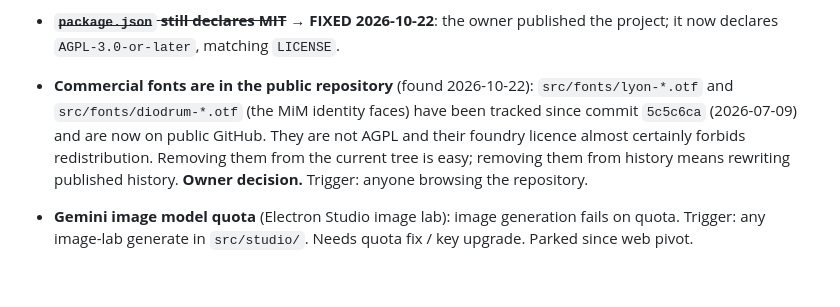
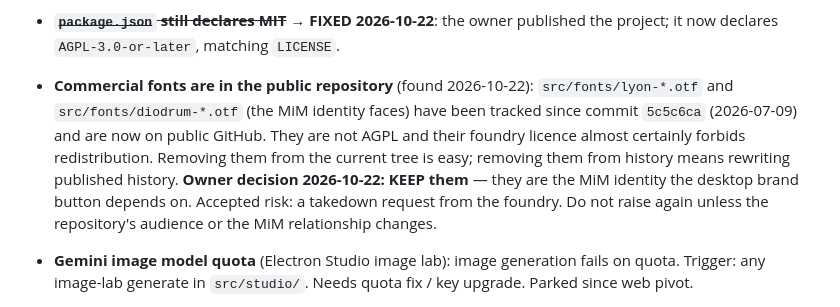
Before and after one commit to SUN7485/lecture, a Markdown page: KNOWN_ISSUES.md, the part around the change. GitHub-like rendering; blank space fills up the shorter version.

Commit message:
Record owner decision: keep the MiM identity fonts in the repository
Co-Authored-By: Claude Opus 5.5 <noreply@anthropic.com>

```diff
--- a/KNOWN_ISSUES.md
+++ b/KNOWN_ISSUES.md
@@ -26,7 +26,7 @@
 - **~~The local studio server shipped inside the production image~~ → FIXED 2026-09-10.** `engine/src/server.js` (with `/api/browse` listing arbitrary directories, 256MB uploads) was copied into the Docker image by `COPY engine ./engine`, and `.dockerignore` explicitly re-included `engine/web/**/*.html`. Never started, so not a live vulnerability — but one `CMD` change away from being one, which discards the whole reason the hosted surface was built separately. Now excluded along with `engine/src/server-trust.js`, `engine/web/` and `engine/experiments/`; asserted by `test/sync-law.test.js`.
 - **~~The SYNC LAW was a documented rule with no enforcement~~ → FIXED 2026-09-10**: `test/sync-law.test.js` now fails if `editor.js`/`theme.js`/`doctor.js` drift between `src/` and `web/`. Note `engine/web/` holds a genuinely DIFFERENT editor and doctor (1526 vs 3210 lines, 1203 vs 1150) — a separate lineage from the vendored studio, not drift, and now excluded from the image.
 - **~~`package.json` still declares MIT~~ → FIXED 2026-10-22**: the owner published the project; it now declares `AGPL-3.0-or-later`, matching `LICENSE`.
-- **Commercial fonts are in the public repository** (found 2026-10-22): `src/fonts/lyon-*.otf` and `src/fonts/diodrum-*.otf` (the MiM identity faces) have been tracked since commit `5c5c6ca` (2026-07-09) and are now on public GitHub. They are not AGPL and their foundry licence almost certainly forbids redistribution. Removing them from the current tree is easy; removing them from history means rewriting published history. **Owner decision.** Trigger: anyone browsing the repository.
+- **Commercial fonts are in the public repository** (found 2026-10-22): `src/fonts/lyon-*.otf` and `src/fonts/diodrum-*.otf` (the MiM identity faces) have been tracked since commit `5c5c6ca` (2026-07-09) and are now on public GitHub. They are not AGPL and their foundry licence almost certainly forbids redistribution. Removing them from the current tree is easy; removing them from history means rewriting published history. **Owner decision 2026-10-22: KEEP them** — they are the MiM identity the desktop brand button depends on. Accepted risk: a takedown request from the foundry. Do not raise again unless the repository's audience or the MiM relationship changes.
 
 - **Gemini image model quota** (Electron Studio image lab): image generation fails on quota. Trigger: any image-lab generate in `src/studio/`. Needs quota fix / key upgrade. Parked since web pivot.
 - **Slide split leaves authored footer numbers stale** (v5 text-overload fix, 2026-07-17): decks that hardcode «شريحة N من M» in their footer keep the old numbers after a split (footer is authored content; the app only renumbers `data-ve-figure` figures). Trigger: fix-all on an overloaded slide in a deck with numbered footers, e.g. `2.html`. Candidate fix: detect the exact «شريحة N من M» pattern inside `.footer*` elements and renumber on commit — decide deliberately, it edits authored text.
```
Also changed, not shown: LICENSING.md (+1 -1 lines).
